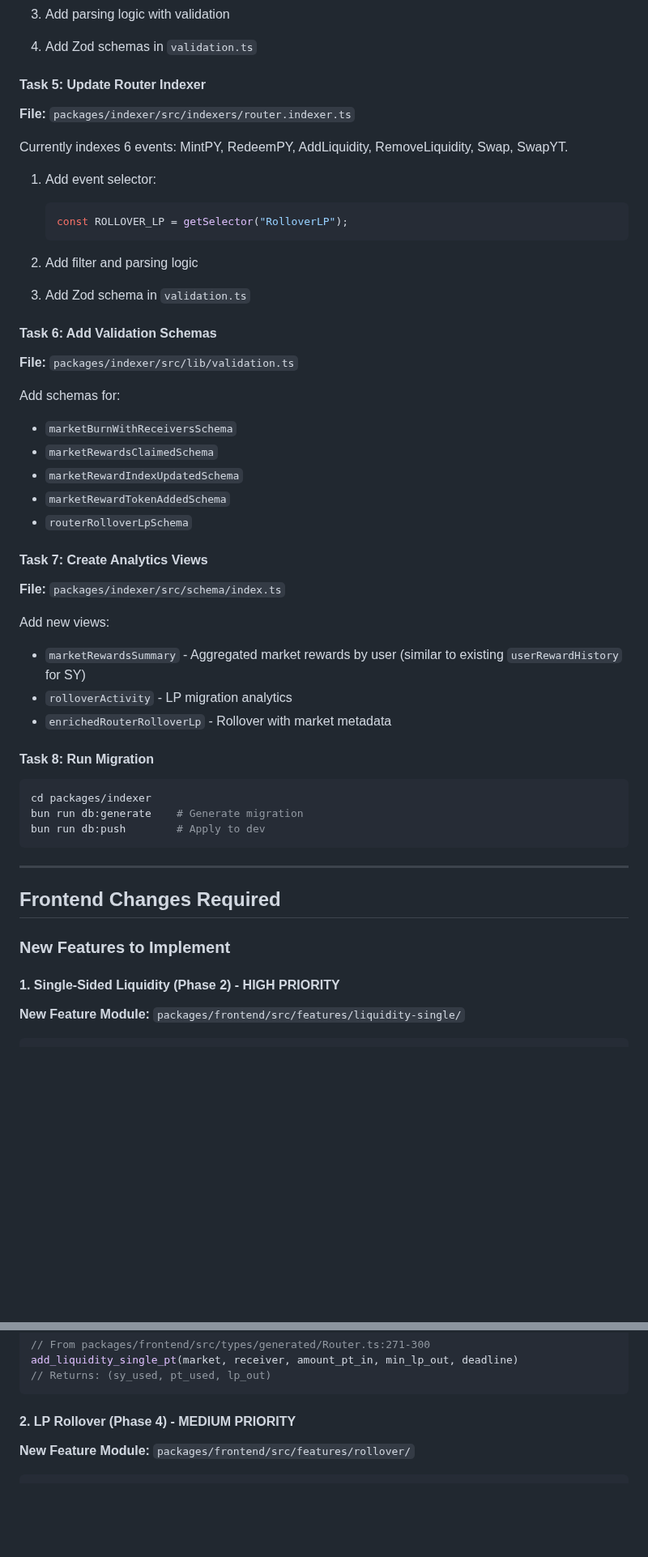
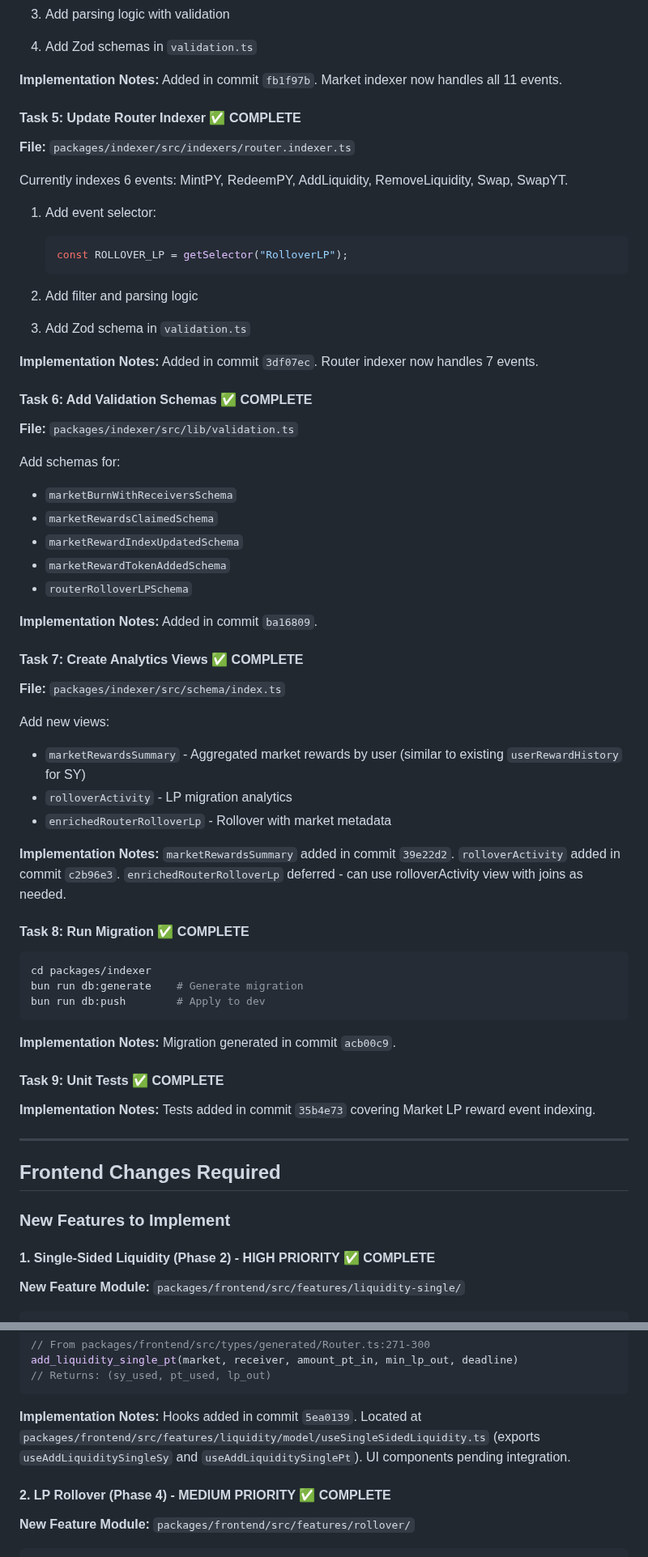
Before and after one commit to ametel01/horizon-starknet, a Markdown page: docs/AMM-MARKET-V2-FRONTEND-INDEXER-CHANGES.md, 2 parts joined by grey strips. Shown at 81% size. GitHub-like rendering; blank space fills up the shorter version.

````diff
--- a/docs/AMM-MARKET-V2-FRONTEND-INDEXER-CHANGES.md
+++ b/docs/AMM-MARKET-V2-FRONTEND-INDEXER-CHANGES.md
@@ -179,7 +190,9 @@ Currently indexes 7 events: Mint, Burn, Swap, ImpliedRateUpdated, FeesCollected,
 3. Add parsing logic with validation
 4. Add Zod schemas in `validation.ts`
 
-#### Task 5: Update Router Indexer
+**Implementation Notes:** Added in commit `fb1f97b`. Market indexer now handles all 11 events.
+
+#### Task 5: Update Router Indexer ✅ COMPLETE
 
 **File:** `packages/indexer/src/indexers/router.indexer.ts`
 
@@ -193,7 +206,9 @@ Currently indexes 6 events: MintPY, RedeemPY, AddLiquidity, RemoveLiquidity, Swa
 2. Add filter and parsing logic
 3. Add Zod schema in `validation.ts`
 
-#### Task 6: Add Validation Schemas
+**Implementation Notes:** Added in commit `3df07ec`. Router indexer now handles 7 events.
+
+#### Task 6: Add Validation Schemas ✅ COMPLETE
 
 **File:** `packages/indexer/src/lib/validation.ts`
 
@@ -202,9 +217,11 @@ Add schemas for:
 - `marketRewardsClaimedSchema`
 - `marketRewardIndexUpdatedSchema`
 - `marketRewardTokenAddedSchema`
-- `routerRolloverLpSchema`
+- `routerRolloverLPSchema`
 
-#### Task 7: Create Analytics Views
+**Implementation Notes:** Added in commit `ba16809`.
+
+#### Task 7: Create Analytics Views ✅ COMPLETE
 
 **File:** `packages/indexer/src/schema/index.ts`
 
@@ -213,7 +230,9 @@ Add new views:
 - `rolloverActivity` - LP migration analytics
 - `enrichedRouterRolloverLp` - Rollover with market metadata
 
-#### Task 8: Run Migration
+**Implementation Notes:** `marketRewardsSummary` added in commit `39e22d2`. `rolloverActivity` added in commit `c2b96e3`. `enrichedRouterRolloverLp` deferred - can use rolloverActivity view with joins as needed.
+
+#### Task 8: Run Migration ✅ COMPLETE
 
 ```bash
 cd packages/indexer
@@ -221,13 +240,19 @@ bun run db:generate    # Generate migration
 bun run db:push        # Apply to dev
 ```
 
+**Implementation Notes:** Migration generated in commit `acb00c9`.
+
+#### Task 9: Unit Tests ✅ COMPLETE
+
+**Implementation Notes:** Tests added in commit `35b4e73` covering Market LP reward event indexing.
+
 ---
 
 ## Frontend Changes Required
 
 ### New Features to Implement
 
-#### 1. Single-Sided Liquidity (Phase 2) - HIGH PRIORITY
+#### 1. Single-Sided Liquidity (Phase 2) - HIGH PRIORITY ✅ COMPLETE
 
 **New Feature Module:** `packages/frontend/src/features/liquidity-single/`
 
@@ -270,7 +295,9 @@ add_liquidity_single_pt(market, receiver, amount_pt_in, min_lp_out, deadline)
 // Returns: (sy_used, pt_used, lp_out)
 ```
 
-#### 2. LP Rollover (Phase 4) - MEDIUM PRIORITY
+**Implementation Notes:** Hooks added in commit `5ea0139`. Located at `packages/frontend/src/features/liquidity/model/useSingleSidedLiquidity.ts` (exports `useAddLiquiditySingleSy` and `useAddLiquiditySinglePt`). UI components pending integration.
+
+#### 2. LP Rollover (Phase 4) - MEDIUM PRIORITY ✅ COMPLETE
 
 **New Feature Module:** `packages/frontend/src/features/rollover/`
 
````
Also changed, not shown: other parts of docs/AMM-MARKET-V2-FRONTEND-INDEXER-CHANGES.md (+46 -26 lines).
